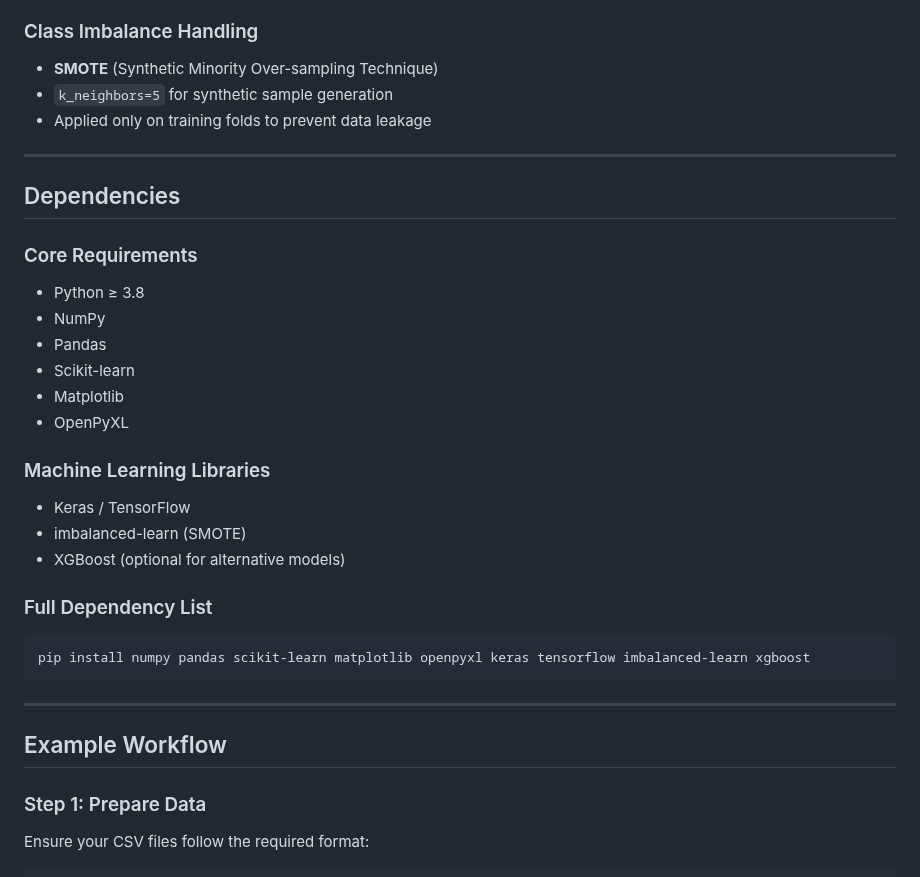
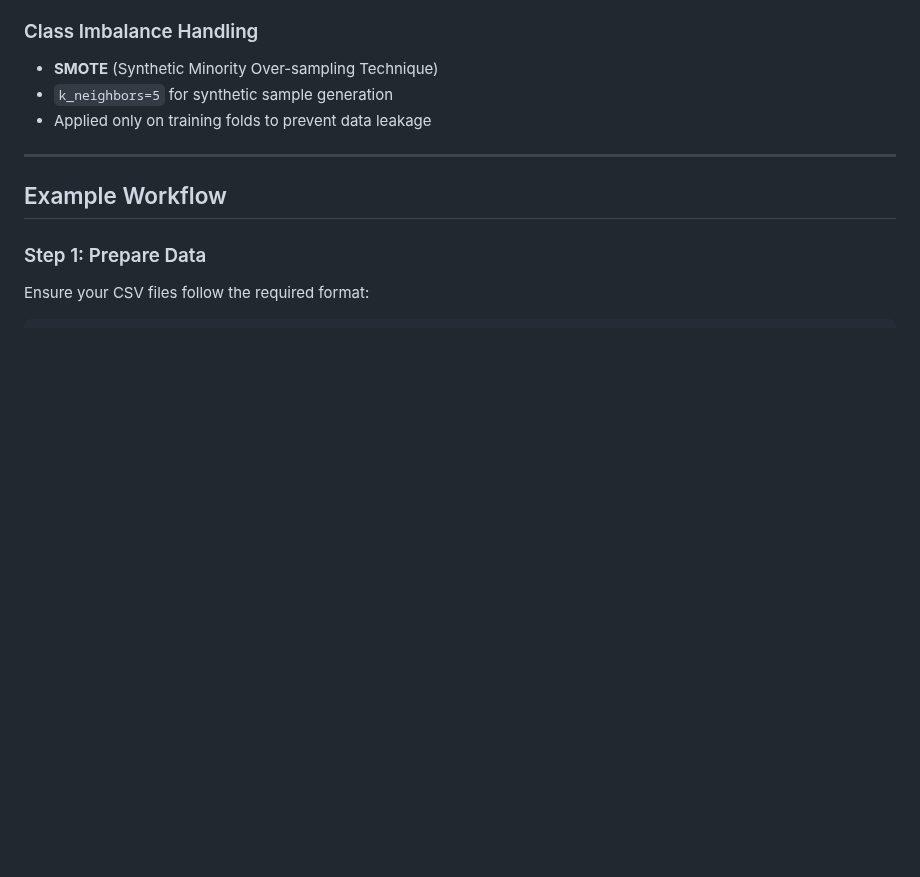
Before and after one commit to NTOUBiomedicalAILAB/PreRisk-CoV2, a Markdown page: README.md, the part around the change. Drawn GitHub-style; blank space fills up the shorter version.

````diff
--- a/README.md
+++ b/README.md
@@ -194,30 +194,6 @@ The framework employs a **hybrid KNN-GA approach**:
 
 ---
 
-## Dependencies
-
-### Core Requirements
-
-- Python ≥ 3.8
-- NumPy
-- Pandas
-- Scikit-learn
-- Matplotlib
-- OpenPyXL
-
-### Machine Learning Libraries
-
-- Keras / TensorFlow
-- imbalanced-learn (SMOTE)
-- XGBoost (optional for alternative models)
-
-### Full Dependency List
-
-```bash
-pip install numpy pandas scikit-learn matplotlib openpyxl keras tensorflow imbalanced-learn xgboost
-```
-
----
 
 ## Example Workflow
 
````
